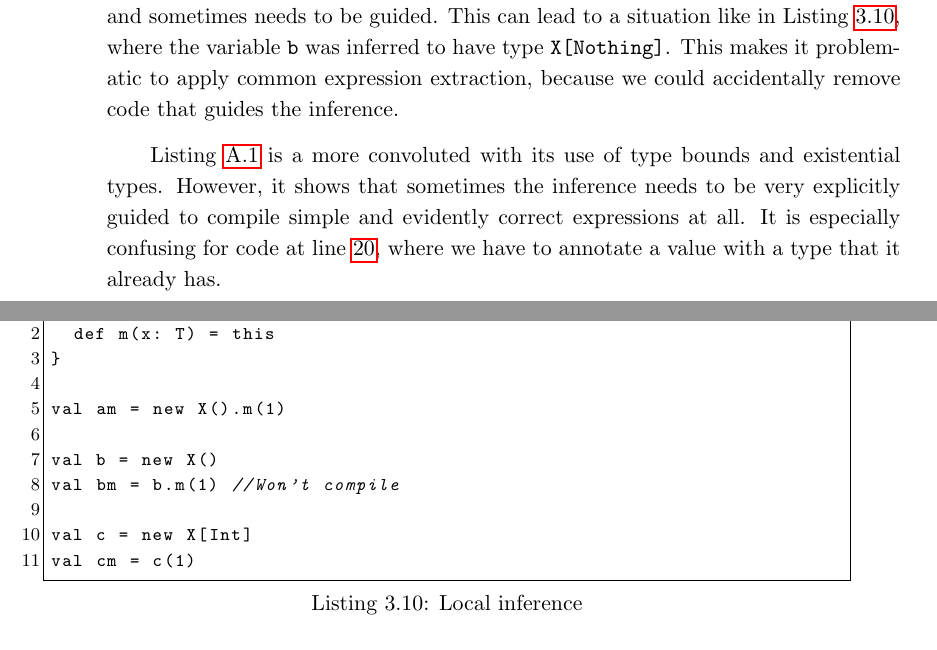
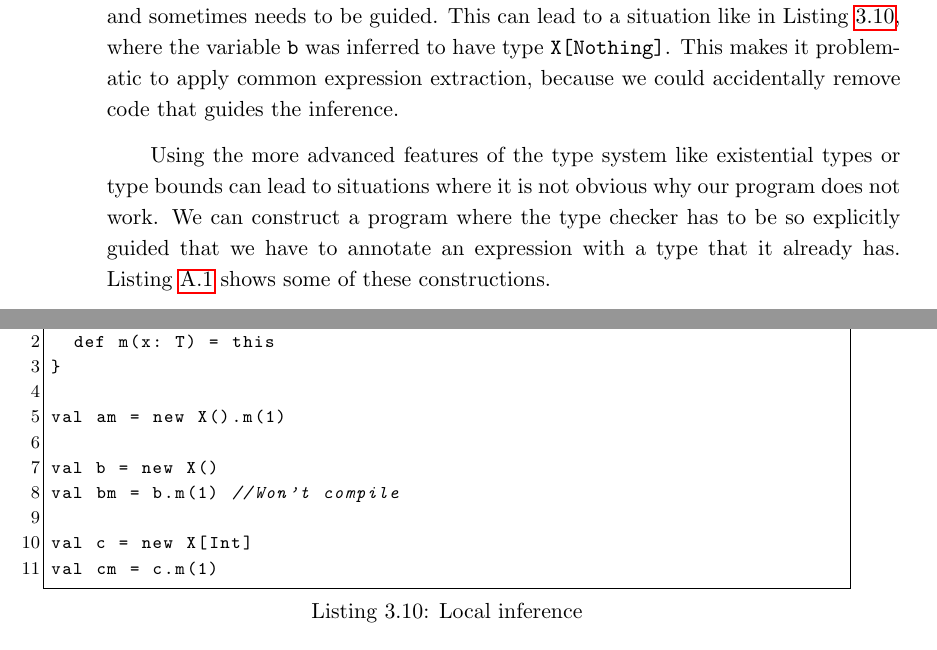
Before and after one commit to katameru/ii-MGR, a LaTeX thesis (paper/paper.tex, which reads paper/chapter-scala-features.tex): two parts of pages 23 and 24 of 42, joined at a grey line, cut so that both start at the same text. Compiled offline with pdfLaTeX.

Commit message:
Reword + fix bug

```diff
--- a/paper/chapter-scala-features.tex
+++ b/paper/chapter-scala-features.tex
@@ -328,12 +328,12 @@ val b = new X()
 val bm = b.m(1) //Won't compile
 
 val c = new X[Int]
-val cm = c(1)
+val cm = c.m(1)
 \end{lstlisting}
 
-Listing \ref{code:existentials} is a more convoluted with its use of type bounds and existential types.
-However, it shows that sometimes the inference needs to be very explicitly guided to compile simple and evidently correct expressions at all.
-It is especially confusing for code at line \ref{line:why}, where we have to annotate a value with a type that it already has.
+Using the more advanced features of the type system like existential types or type bounds can lead to situations where it is not obvious why our program does not work.
+We can construct a program where the type checker has to be so explicitly guided that we have to annotate an expression with a type that it already has.
+Listing \ref{code:existentials} shows some of these constructions.
 
 \subsection{Named parameters and default arguments}
 
```
